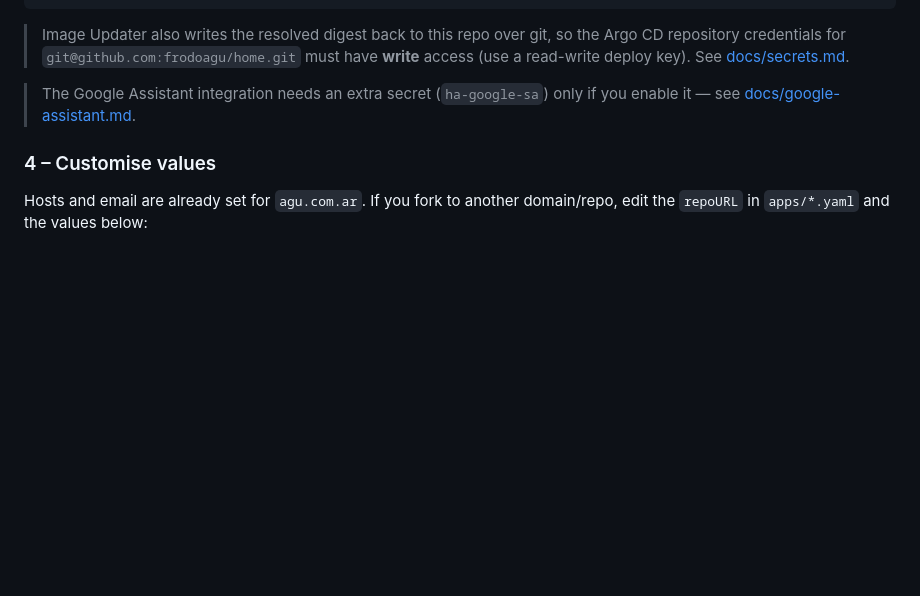
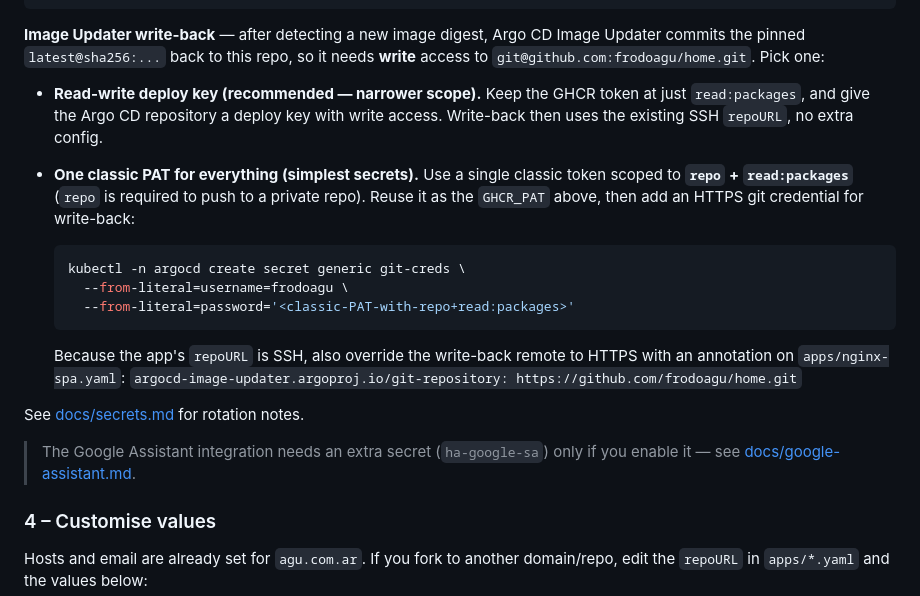
Before and after one commit to frodoagu/home, a Markdown page: README.md, the part around the change. Rendered like a GitHub page; blank space fills up the shorter version.

Commit message:
Document Image Updater write-back credential options in README
Co-Authored-By: Claude Opus 4.8 <noreply@anthropic.com>

````diff
--- a/README.md
+++ b/README.md
@@ -210,10 +210,30 @@ for ns in nginx-spa argocd; do
 done
 ```
 
-> Image Updater also writes the resolved digest back to this repo over git, so
-> the Argo CD repository credentials for `git@github.com:frodoagu/home.git` must
-> have **write** access (use a read-write deploy key). See
-> [docs/secrets.md](docs/secrets.md).
+**Image Updater write-back** — after detecting a new image digest, Argo CD Image
+Updater commits the pinned `latest@sha256:...` back to this repo, so it needs
+**write** access to `git@github.com:frodoagu/home.git`. Pick one:
+
+- **Read-write deploy key (recommended — narrower scope).** Keep the GHCR token at
+  just `read:packages`, and give the Argo CD repository a deploy key with write
+  access. Write-back then uses the existing SSH `repoURL`, no extra config.
+
+- **One classic PAT for everything (simplest secrets).** Use a single classic
+  token scoped to **`repo` + `read:packages`** (`repo` is required to push to a
+  private repo). Reuse it as the `GHCR_PAT` above, then add an HTTPS git
+  credential for write-back:
+
+  ```bash
+  kubectl -n argocd create secret generic git-creds \
+    --from-literal=username=frodoagu \
+    --from-literal=password='<classic-PAT-with-repo+read:packages>'
+  ```
+
+  Because the app's `repoURL` is SSH, also override the write-back remote to HTTPS
+  with an annotation on `apps/nginx-spa.yaml`:
+  `argocd-image-updater.argoproj.io/git-repository: https://github.com/frodoagu/home.git`
+
+See [docs/secrets.md](docs/secrets.md) for rotation notes.
 
 > The Google Assistant integration needs an extra secret (`ha-google-sa`) only
 > if you enable it — see [docs/google-assistant.md](docs/google-assistant.md).
````
